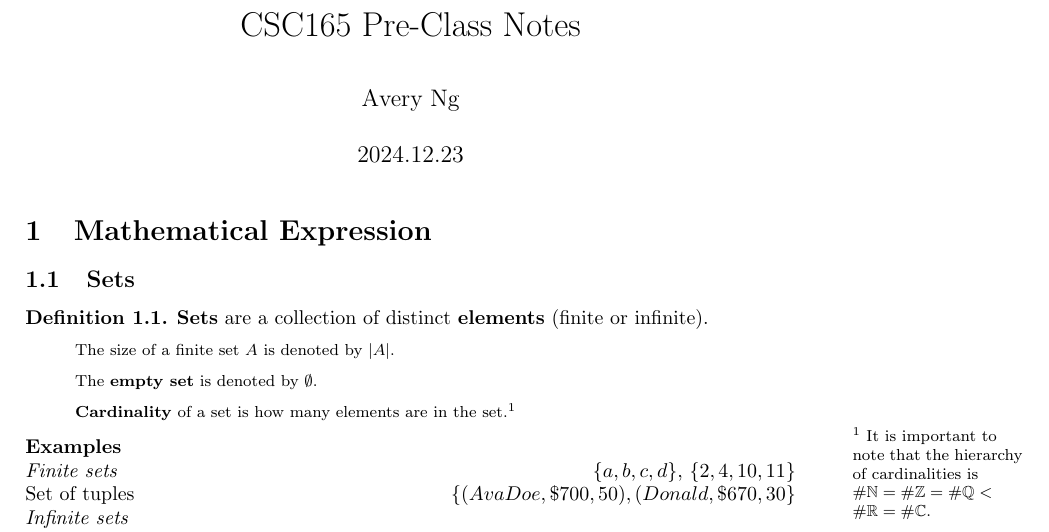
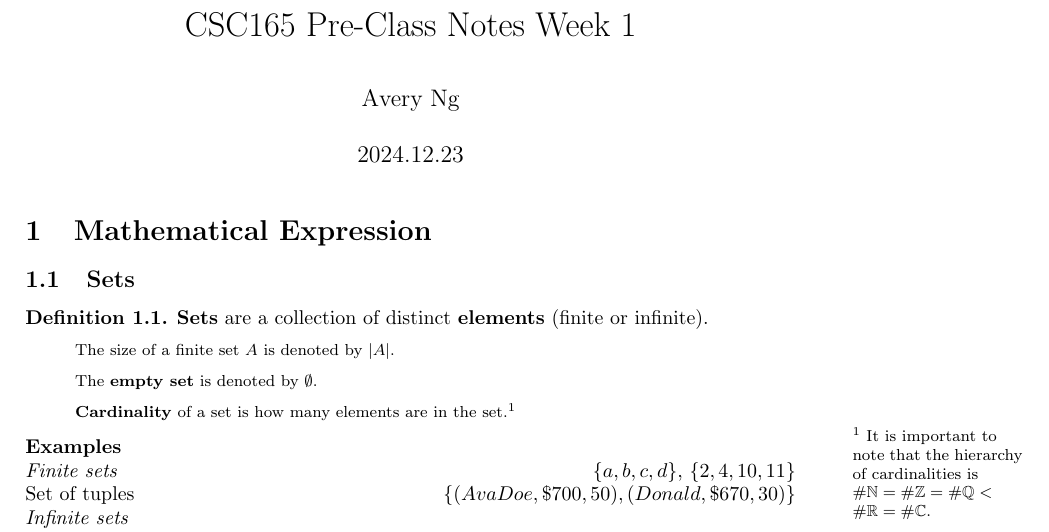
Before and after one commit to avery-jingxin/CSC165, a LaTeX document (preclass/csc165_preclass_w1.tex): part of page 1 of 8, cut so that both start at the same text. Compiled offline with pdfLaTeX.

Commit message:
add week one

```diff
--- a/preclass/csc165_preclass_w1.tex
+++ b/preclass/csc165_preclass_w1.tex
@@ -11,7 +11,7 @@
 \usepackage [autostyle, english = american]{csquotes}
 \MakeOuterQuote{"}
 \usepackage{enumitem} % Allows customization of lists
-\title{CSC165 Pre-Class Notes}
+\title{CSC165 Pre-Class Notes Week 1}
 \author{Avery Ng}
 \date{2024.12.23}
 
```
Also changed, not shown: preclass/csc165_preclass_w1.pdf, preclass/mydocument.pdf (deleted), preclass/csc165_preclass_w1.tex (4 more changed lines), 13 other files.
